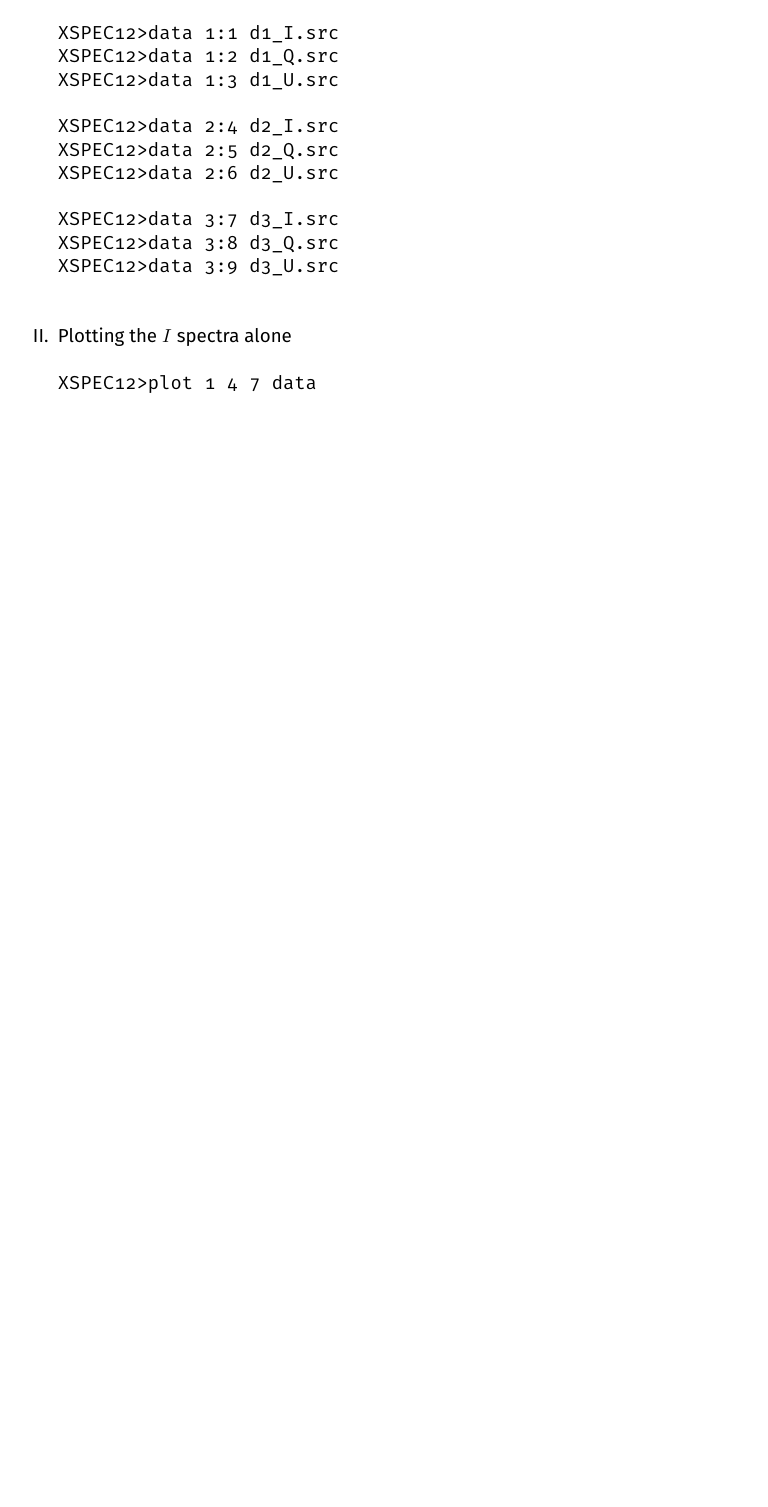
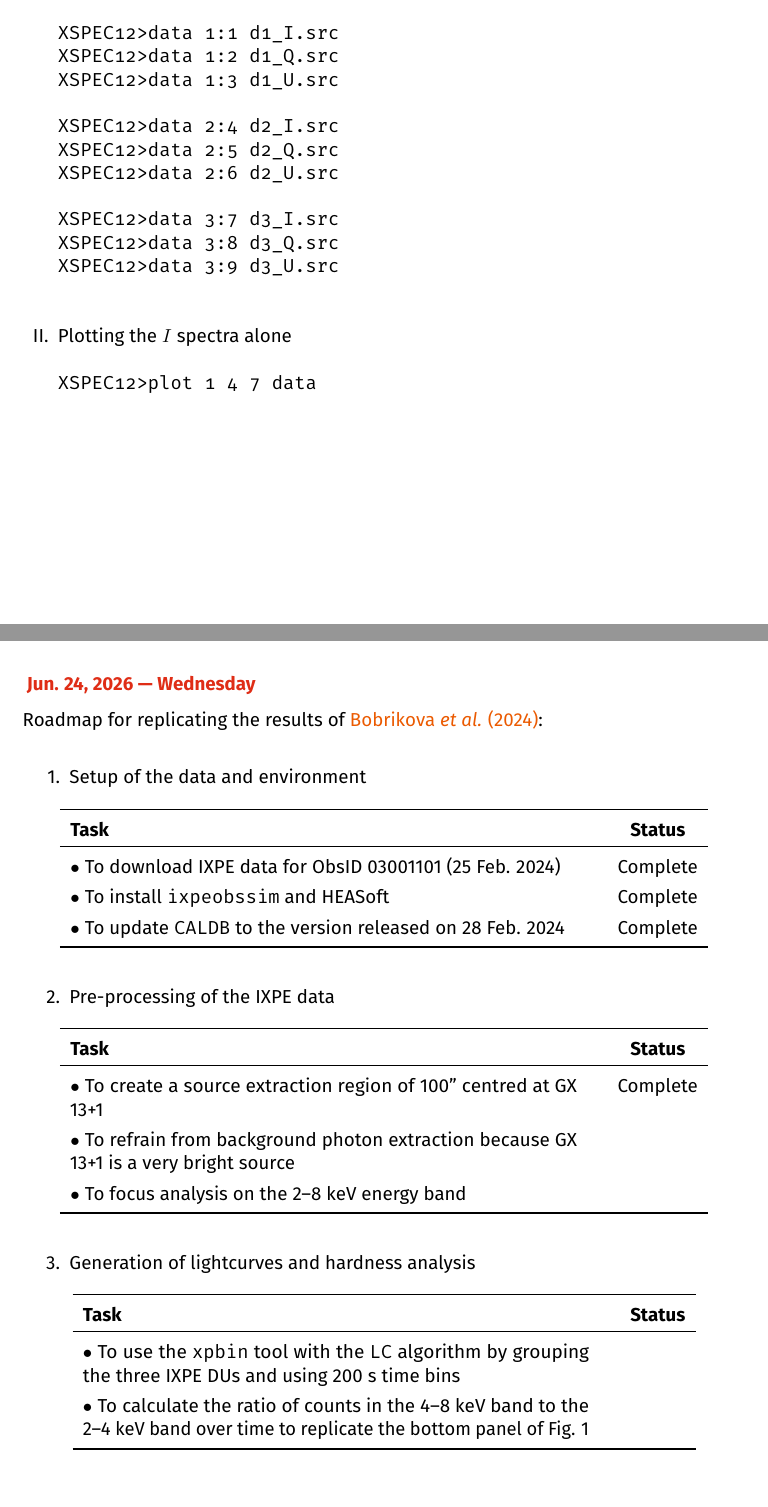
Before and after one commit to pararover/Research-Journal, a LaTeX thesis (main.tex, which reads 2026/06/20260624.tex, preamble.tex): part of page 34 of 34 before the commit and two parts of pages 34 and 35 of 36 after it, the two joined at a grey line, cut so that both start at the same text, the shorter picture padded with empty space. Compiled offline with pdfLaTeX.

Commit message:
Included journal entry dt. 24/06/2026

```diff
--- /dev/null
+++ b/2026/06/20260624.tex
@@ -0,0 +1,46 @@
+\newpage
+\newday{2026-06-24}
+	Roadmap for replicating the results of \href{https://www.aanda.org/articles/aa/pdf/2024/08/aa50207-24.pdf}{Bobrikova \textit{et al.} (2024)}:
+	\begin{enumerate}
+		\item Setup of the data and environment
+		\begin{table}[h!]
+			\centering
+			\begin{tabular}{p{0.7\textwidth}cc}
+				\toprule
+				\textbf{Task} && \textbf{Status} \\
+				\toprule
+				{\pt{}To download IXPE data for ObsID 03001101 (25 Feb. 2024)} && {Complete} \\
+				{\pt{}To install \verb|ixpeobssim| and HEASoft} && {Complete} \\
+				{\pt{}To update \verb|CALDB| to the version released on 28 Feb. 2024} && {Complete} \\
+				\bottomrule
+			\end{tabular}
+		\end{table}
+
+		\item Pre-processing of the IXPE data
+		\begin{table}[h!]
+			\centering
+			\begin{tabular}{p{0.7\textwidth}cc}
+				\toprule
+				\textbf{Task} && \textbf{Status} \\
+				\toprule
+				{\pt{}To create a source extraction region of 100'' centred at GX 13+1} && {Complete} \\
+				{\pt{}To refrain from background photon extraction because GX 13+1 is a very bright source} && {} \\
+				{\pt{}To focus analysis on the 2--8 keV energy band} && {} \\
+				\bottomrule
+			\end{tabular}
+		\end{table}
+
+		\item Generation of lightcurves and hardness analysis
+		\begin{table}[h!]
+			\centering
+			\begin{tabular}{p{0.7\textwidth}cc}
+				\toprule
+				\textbf{Task} && \textbf{Status} \\
+				\toprule
+				{\pt{}To use the \verb|xpbin| tool with the \verb|LC| algorithm by grouping the three IXPE DUs and using 200 s time bins} && {} \\
+				{\pt{}To calculate the ratio of counts in the 4--8 keV band to the 2--4 keV band over time to replicate the bottom panel of Fig. 1} && {} \\
+				\bottomrule
+			\end{tabular}
+		\end{table}
+
+		\newpage
--- a/preamble.tex
+++ b/preamble.tex
@@ -5,6 +5,7 @@
 \usepackage{amsmath}
 \usepackage{graphicx}
 \usepackage{multicol}
+\usepackage{booktabs}
 
 \input{doc-info}
 \input{doc-settings}
@@ -12,3 +13,7 @@
 
 \author{\researcherName \\
 	\researcherAffiliation}
+
+\renewcommand{\arraystretch}{1.3}
+
+\newcommand{\pt}[1]{$\bullet$\;{#1}}
```
Also changed, not shown: main.tex (+1 -0 lines), main.pdf, 2026/06/20260624.tex (27 more changed lines).
